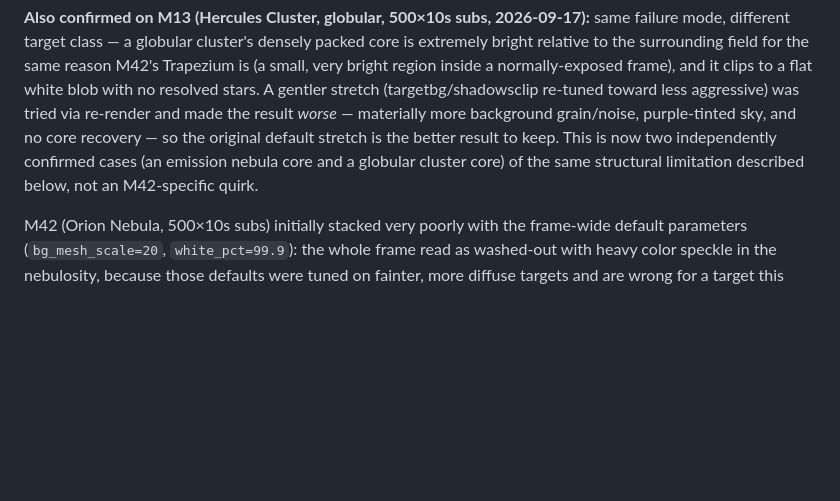
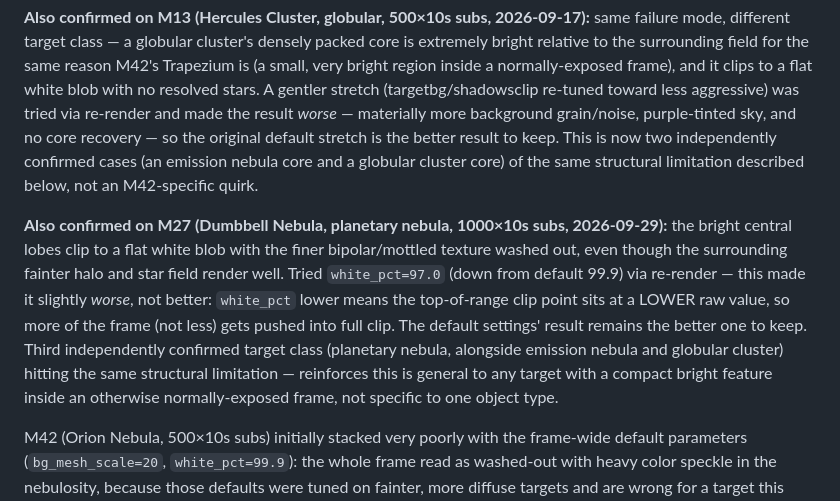
Before and after one commit to marknewsome/seestar-lab, a Markdown page: STACKING_RECIPE.md, the part around the change. GitHub-like rendering; blank space fills up the shorter version.

Commit message:
Note M27 as a third confirmed case of the bright-core stretch limitation
Same flat-white-lobe clipping as M42's Trapezium and M13's core, this time
on a planetary nebula (Dumbbell). Tried white_pct=97.0 (lower than default
99.9) expecting it to help based on the M42 precedent, but it made things
slightly worse -- lower white_pct clips MORE of the frame, not less, so
this was the wrong direction for this failure mode. Default stretch is the
better result; saved to astro/stacks/M27/save/.

Co-Authored-By: Claude Sonnet 5 <noreply@anthropic.com>

```diff
--- a/STACKING_RECIPE.md
+++ b/STACKING_RECIPE.md
@@ -303,6 +303,20 @@ independently confirmed cases (an emission nebula core and a globular
 cluster core) of the same structural limitation described below, not an
 M42-specific quirk.
 
+**Also confirmed on M27 (Dumbbell Nebula, planetary nebula, 1000×10s subs,
+2026-09-29):** the bright central lobes clip to a flat white blob with the
+finer bipolar/mottled texture washed out, even though the surrounding
+fainter halo and star field render well. Tried `white_pct=97.0` (down from
+default 99.9) via re-render — this made it slightly *worse*, not better:
+`white_pct` lower means the top-of-range clip point sits at a LOWER raw
+value, so more of the frame (not less) gets pushed into full clip. The
+default settings' result remains the better one to keep. Third
+independently confirmed target class (planetary nebula, alongside emission
+nebula and globular cluster) hitting the same structural limitation —
+reinforces this is general to any target with a compact bright feature
+inside an otherwise normally-exposed frame, not specific to one object
+type.
+
 M42 (Orion Nebula, 500×10s subs) initially stacked very poorly with the
 frame-wide default parameters (`bg_mesh_scale=20`, `white_pct=99.9`): the
 whole frame read as washed-out with heavy color speckle in the nebulosity,
```
